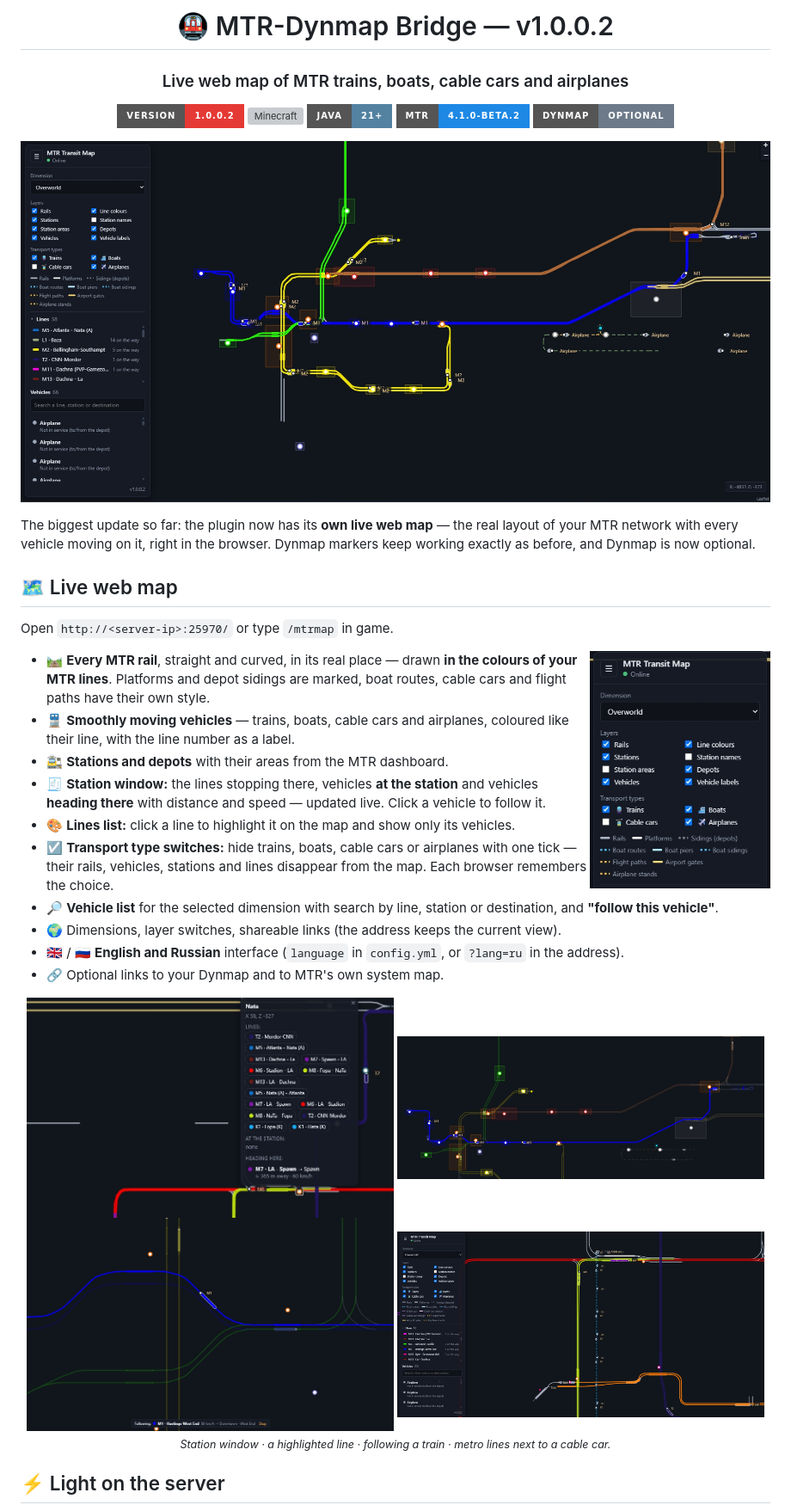
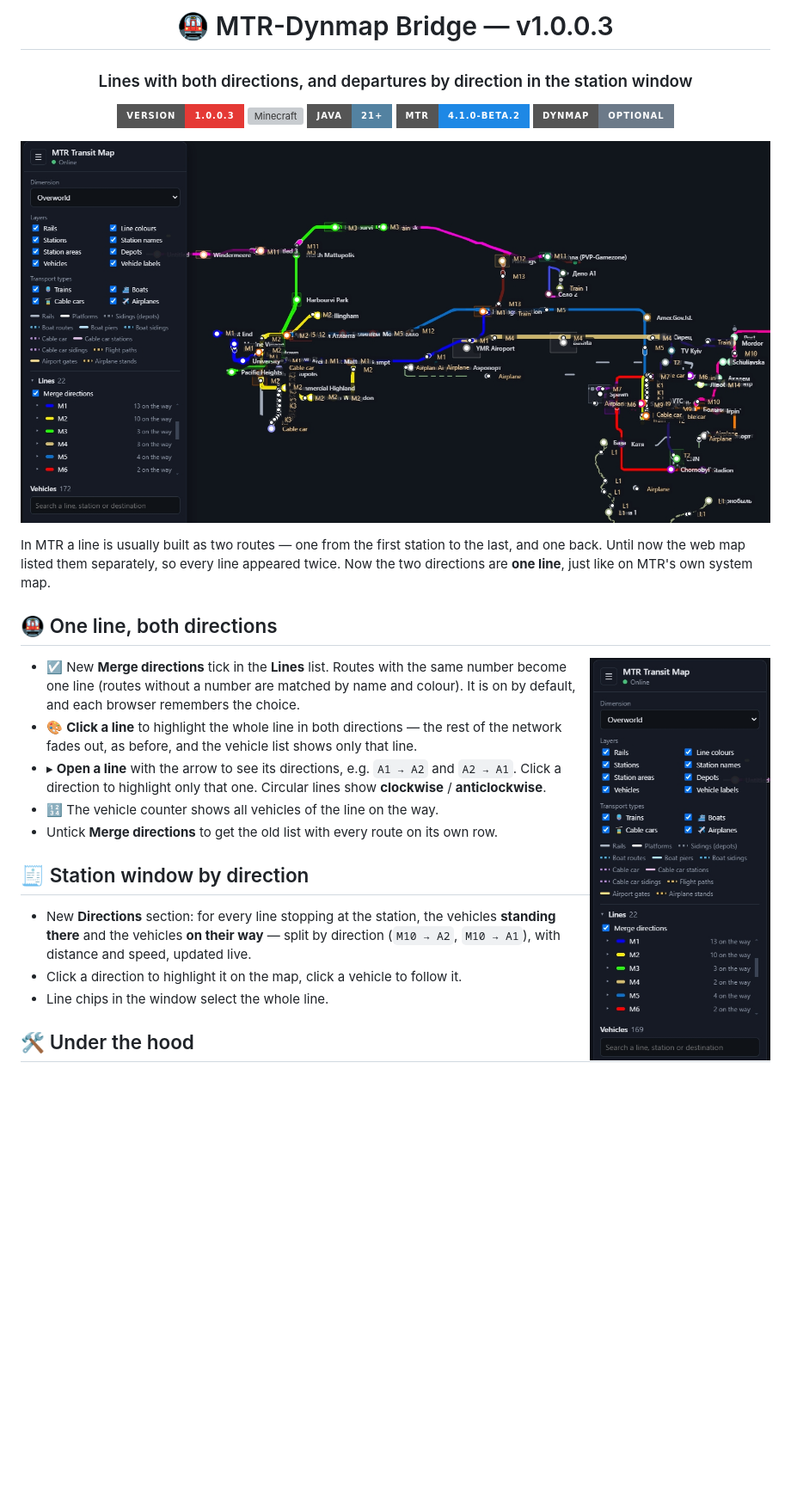
Before and after one commit to mdreval/MTR-Dynmap-Bridge, a Markdown page: RELEASE_NOTES.md, the part around one of its changes. Shown at 86% size. Rendered like a GitHub page; pictures changed too: docs/images/web-map-lines-merged.jpg (added), docs/images/web-map-panel.jpg; badges without logos; blank space fills up the shorter version; grey boxes are pictures that could not be loaded.

```diff
--- a/RELEASE_NOTES.md
+++ b/RELEASE_NOTES.md
@@ -1,45 +1,34 @@
 <div align="center">
 
-# 🚇 MTR-Dynmap Bridge — v1.0.0.2
+# 🚇 MTR-Dynmap Bridge — v1.0.0.3
 
-### Live web map of MTR trains, boats, cable cars and airplanes
+### Lines with both directions, and departures by direction in the station window
 
-![Version](https://img.shields.io/badge/version-1.0.0.2-e53935?style=for-the-badge) ![Minecraft](https://img.shields.io/badge/Minecraft-1.21.1%20%2F%201.21.4-62b47a?style=for-the-badge&logo=minecraft&logoColor=white) ![Java](https://img.shields.io/badge/Java-21%2B-5382a1?style=for-the-badge&logo=openjdk&logoColor=white) ![MTR](https://img.shields.io/badge/MTR-4.1.0--beta.2-1e88e5?style=for-the-badge) ![Dynmap](https://img.shields.io/badge/Dynmap-optional-6c7a89?style=for-the-badge)
+![Version](https://img.shields.io/badge/version-1.0.0.3-e53935?style=for-the-badge) ![Minecraft](https://img.shields.io/badge/Minecraft-1.21.1%20%2F%201.21.4-62b47a?style=for-the-badge&logo=minecraft&logoColor=white) ![Java](https://img.shields.io/badge/Java-21%2B-5382a1?style=for-the-badge&logo=openjdk&logoColor=white) ![MTR](https://img.shields.io/badge/MTR-4.1.0--beta.2-1e88e5?style=for-the-badge) ![Dynmap](https://img.shields.io/badge/Dynmap-optional-6c7a89?style=for-the-badge)
 
 </div>
 
 <p align="center">
-  <img src="https://raw.githubusercontent.com/mdreval/MTR-Dynmap-Bridge/main/docs/images/web-map-overview.jpg" alt="Live web map of the whole MTR network" width="100%" />
+  <img src="https://raw.githubusercontent.com/mdreval/MTR-Dynmap-Bridge/main/docs/images/web-map-lines-merged.jpg" alt="Web map with the merged lines list" width="100%" />
 </p>
 
-The biggest update so far: the plugin now has its **own live web map** — the real layout of your MTR network with every vehicle moving on it, right in the browser. Dynmap markers keep working exactly as before, and Dynmap is now optional.
+In MTR a line is usually built as two routes — one from the first station to the last, and one back. Until now the web map listed them separately, so every line appeared twice. Now the two directions are **one line**, just like on MTR's own system map.
 
-## 🗺️ Live web map
+## 🚇 One line, both directions
 
-Open `http://<server-ip>:25970/` or type `/mtrmap` in game.
+<img src="https://raw.githubusercontent.com/mdreval/MTR-Dynmap-Bridge/main/docs/images/web-map-panel.jpg" alt="Lines list with the Merge directions tick" width="210" align="right" />
 
-<img src="https://raw.githubusercontent.com/mdreval/MTR-Dynmap-Bridge/main/docs/images/web-map-panel.jpg" alt="Side panel with transport type switches" width="210" align="right" />
+- ☑️ New **Merge directions** tick in the **Lines** list. Routes with the same number become one line (routes without a number are matched by name and colour). It is on by default, and each browser remembers the choice.
+- 🎨 **Click a line** to highlight the whole line in both directions — the rest of the network fades out, as before, and the vehicle list shows only that line.
+- ▸ **Open a line** with the arrow to see its directions, e.g. `A1 → A2` and `A2 → A1`. Click a direction to highlight only that one. Circular lines show **clockwise** / **anticlockwise**.
+- 🔢 The vehicle counter shows all vehicles of the line on the way.
+- Untick **Merge directions** to get the old list with every route on its own row.
 
-- 🛤️ **Every MTR rail**, straight and curved, in its real place — drawn **in the colours of your MTR lines**. Platforms and depot sidings are marked, boat routes, cable cars and flight paths have their own style.
-- 🚆 **Smoothly moving vehicles** — trains, boats, cable cars and airplanes, coloured like their line, with the line number as a label.
-- 🚉 **Stations and depots** with their areas from the MTR dashboard.
-- 🧾 **Station window:** the lines stopping there, vehicles **at the station** and vehicles **heading there** with distance and speed — updated live. Click a vehicle to follow it.
-- 🎨 **Lines list:** click a line to highlight it on the map and show only its vehicles.
-- ☑️ **Transport type switches:** hide trains, boats, cable cars or airplanes with one tick — their rails, vehicles, stations and lines disappear from the map. Each browser remembers the choice.
-- 🔎 **Vehicle list** for the selected dimension with search by line, station or destination, and **"follow this vehicle"**.
-- 🌍 Dimensions, layer switches, shareable links (the address keeps the current view).
-- 🇬🇧 / 🇷🇺 **English and Russian** interface (`language` in `config.yml`, or `?lang=ru` in the address).
-- 🔗 Optional links to your Dynmap and to MTR's own system map.
+## 🧾 Station window by direction
 
-<p align="center">
-  <img src="https://raw.githubusercontent.com/mdreval/MTR-Dynmap-Bridge/main/docs/images/station-popup.jpg" alt="Station window" width="49%" />
-  <img src="https://raw.githubusercontent.com/mdreval/MTR-Dynmap-Bridge/main/docs/images/web-map-line-highlight.jpg" alt="A highlighted line" width="49%" />
-  <br/>
-  <img src="https://raw.githubusercontent.com/mdreval/MTR-Dynmap-Bridge/main/docs/images/web-map-follow.jpg" alt="Following a train" width="49%" />
-  <img src="https://raw.githubusercontent.com/mdreval/MTR-Dynmap-Bridge/main/docs/images/web-map-cable-car.jpg" alt="Metro lines and a cable car" width="49%" />
-  <br/>
-  <sub><i>Station window · a highlighted line · following a train · metro lines next to a cable car.</i></sub>
-</p>
+- New **Directions** section: for every line stopping at the station, the vehicles **standing there** and the vehicles **on their way** — split by direction (`M10 → A2`, `M10 → A1`), with distance and speed, updated live.
+- Click a direction to highlight it on the map, click a vehicle to follow it.
+- Line chips in the window select the whole line.
 
-## ⚡ Light on the server
+## 🛠️ Under the hood
 
```
Also changed, not shown: other parts of RELEASE_NOTES.md (+5 -22 lines), README.md (+20 -12 lines), docs/images/README.md (+2 -1 lines), 11 other files.
